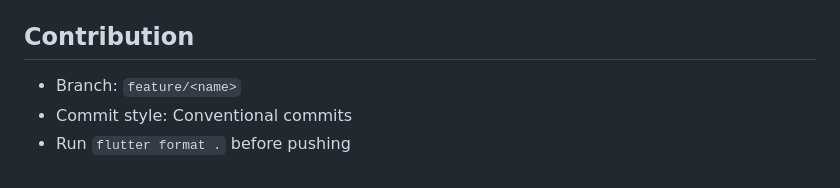
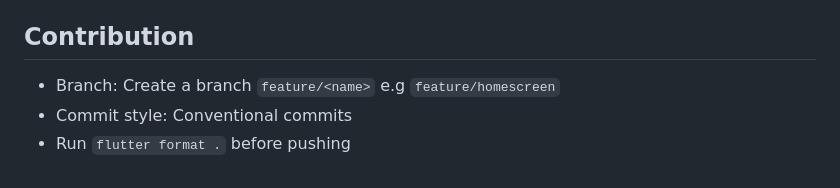
Before and after one commit to ai-ngabo/alu_student_assistant, a Markdown page: README.md, the part around the change. Rendered like a GitHub page.

Commit message:
Update contribution guidelines in README.md

```diff
--- a/README.md
+++ b/README.md
@@ -52,6 +52,6 @@ It helps you keep up with assignments, plan academic sessions, and track attenda
 - **Attendance math:** we compute attendance from sessions that are actually marked Present/Absent; until then we show `N/A`.
 
 ## Contribution
-- Branch: `feature/<name>`
+- Branch: Create a branch `feature/<name>` e.g `feature/homescreen`
 - Commit style: Conventional commits
 - Run `flutter format .` before pushing
```
